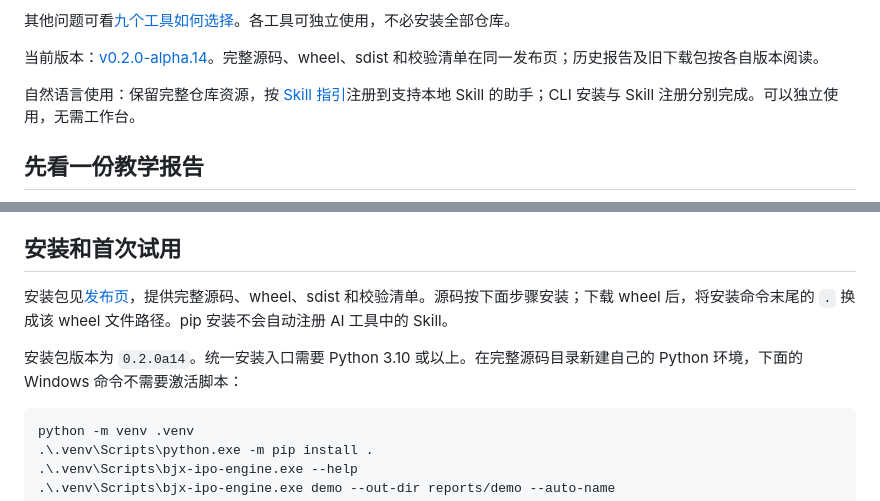
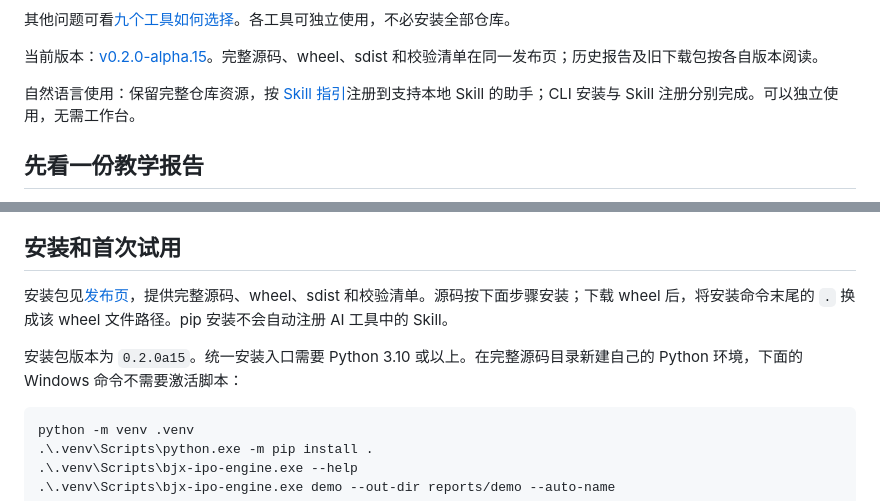
Before and after one commit to KILING-TASI/bjx-ipo-engine, a Markdown page: README.md, 2 parts joined by grey strips. Rendered like a GitHub page.

Commit message:
docs: point current downloads to the audited release

````diff
--- a/README.md
+++ b/README.md
@@ -16,7 +16,7 @@
 
 其他问题可看[九个工具如何选择](https://github.com/KILING-TASI/research-workbench/blob/main/references/tool-navigation.md)。各工具可独立使用，不必安装全部仓库。
 
-当前版本：[v0.2.0-alpha.14](https://github.com/KILING-TASI/bjx-ipo-engine/releases/tag/v0.2.0-alpha.14)。完整源码、wheel、sdist 和校验清单在同一发布页；历史报告及旧下载包按各自版本阅读。
+当前版本：[v0.2.0-alpha.15](https://github.com/KILING-TASI/bjx-ipo-engine/releases/tag/v0.2.0-alpha.15)。完整源码、wheel、sdist 和校验清单在同一发布页；历史报告及旧下载包按各自版本阅读。
 
 自然语言使用：保留完整仓库资源，按 [Skill 指引](SKILL.md)注册到支持本地 Skill 的助手；CLI 安装与 Skill 注册分别完成。可以独立使用，无需工作台。
 
@@ -44,5 +44,5 @@
 
-安装包版本为 `0.2.0a14`。统一安装入口需要 Python 3.10 或以上。在完整源码目录新建自己的 Python 环境，下面的 Windows 命令不需要激活脚本：
+安装包版本为 `0.2.0a15`。统一安装入口需要 Python 3.10 或以上。在完整源码目录新建自己的 Python 环境，下面的 Windows 命令不需要激活脚本：
 
 ```powershell
 python -m venv .venv
````
Also changed, not shown: other parts of README.md (+1 -1 lines).
